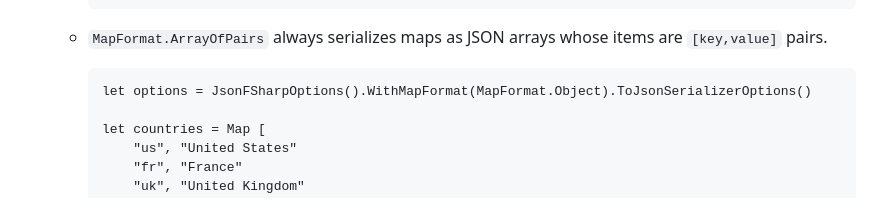
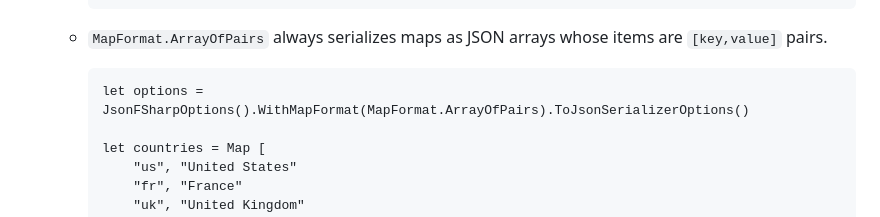
Before and after one commit to Tarmil/blog, a Markdown page: articles/20230814-systemtextjson-1.2.md, the part around the change. GitHub-like rendering.

Commit message:
FSharp.SystemTextJson 1.2: fix MapFormat.ArrayOfPairs example

````diff
--- a/articles/20230814-systemtextjson-1.2.md
+++ b/articles/20230814-systemtextjson-1.2.md
@@ -68,7 +68,7 @@ This manifests in two ways:
     * `MapFormat.ArrayOfPairs` always serializes maps as JSON arrays whose items are `[key,value]` pairs.
 
         ```fsharp
-        let options = JsonFSharpOptions().WithMapFormat(MapFormat.Object).ToJsonSerializerOptions()
+        let options = JsonFSharpOptions().WithMapFormat(MapFormat.ArrayOfPairs).ToJsonSerializerOptions()
 
         let countries = Map [
             "us", "United States"
````
